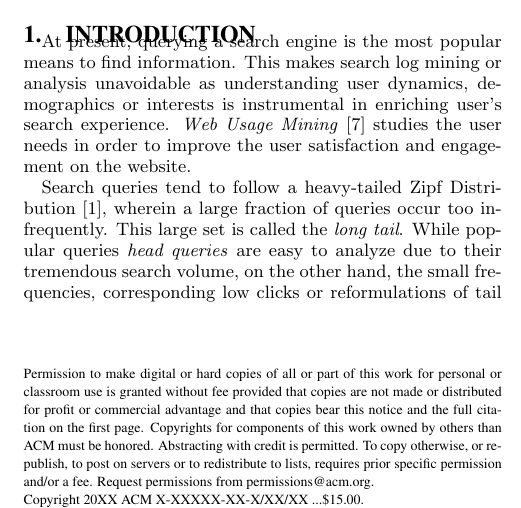
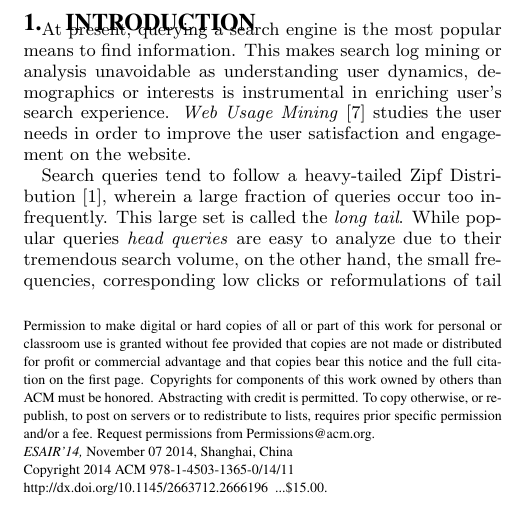
Before and after one commit to vmanisha/entityAnalysis, a LaTeX paper (paper/paper.tex): part of one column of page 1 of 3, cut so that both start at the same text. Compiled offline with pdfLaTeX.

Commit message:
Added publication info

```diff
--- a/paper/paper.tex
+++ b/paper/paper.tex
@@ -105,11 +101,23 @@
 \let\crnotice\mycrnotice%
 \let\confname\myconfname%
 
-\permission{Permission to make digital or hard copies of all or part of this work for personal or classroom use is granted without fee provided that copies are not made or distributed for profit or commercial advantage and that copies bear this notice and the full citation on the first page. Copyrights for components of this work owned by others than ACM must be honored. Abstracting with credit is permitted. To copy otherwise, or republish, to post on servers or to redistribute to lists, requires prior specific permission and/or a fee. Request permissions from permissions@acm.org.}
-%\conferenceinfo{ESAIR'13,}{October 28, 2013, San Francisco, CA, USA.}
-%\CopyrightYear{2013}
-%\crdata{978-1-4503-2413-7/13/10 \\
-%http://dx.doi.org/10.1145/2513204.2513212 }
+\permission{
+Permission to make digital or hard copies of all or part of this work for
+personal or classroom use is granted without fee provided that copies are
+not made or distributed for profit or commercial advantage and that
+copies bear this notice and the full citation on the first page. Copyrights
+for components of this work owned by others than ACM must be
+honored. Abstracting with credit is permitted. To copy otherwise, or
+republish, to post on servers or to redistribute to lists, requires prior
+specific permission and/or a fee. Request permissions from
+Permissions@acm.org.}
+
+%Copyright 2014 ACM ..$15.00
+
+\conferenceinfo{ESAIR'14,}{November 07 2014, Shanghai, China}
+\CopyrightYear{2014}
+\crdata{978-1-4503-1365-0/14/11 \\
+http://dx.doi.org/10.1145/2663712.2666196 }
 
 
 
```
Also changed, not shown: paper/paper.tex (6 more changed lines).
